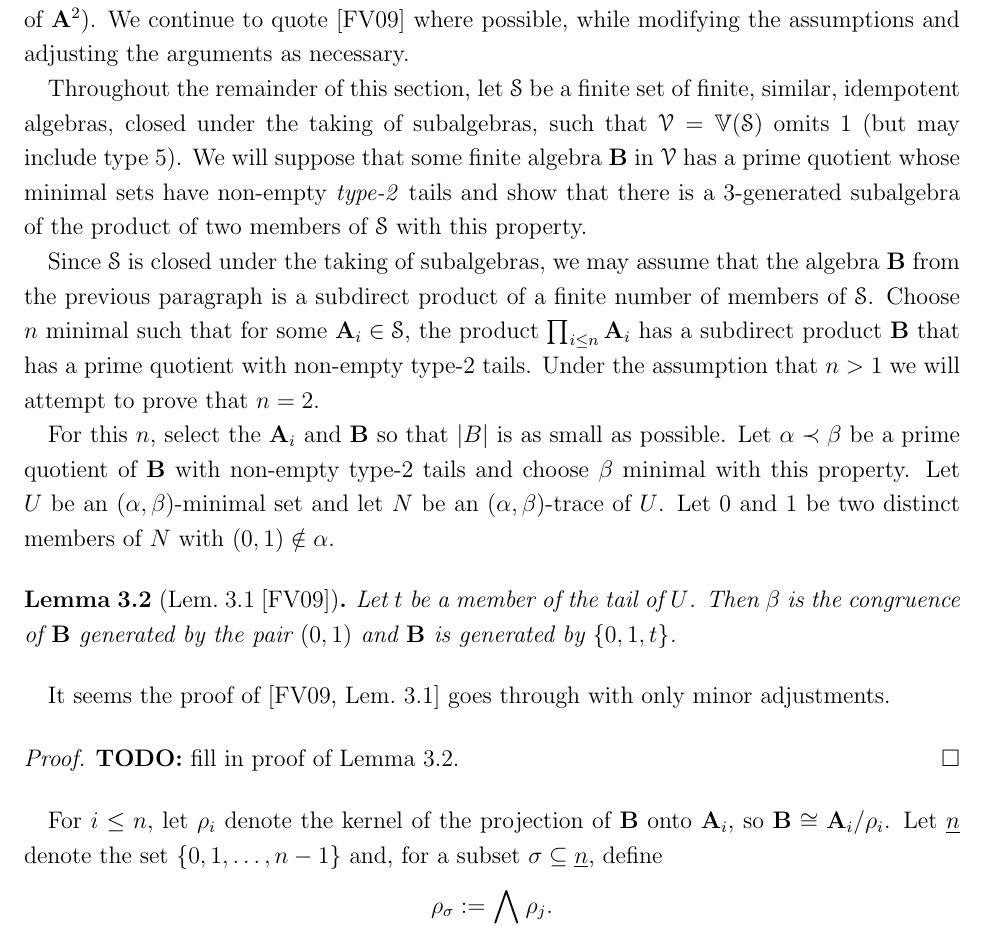
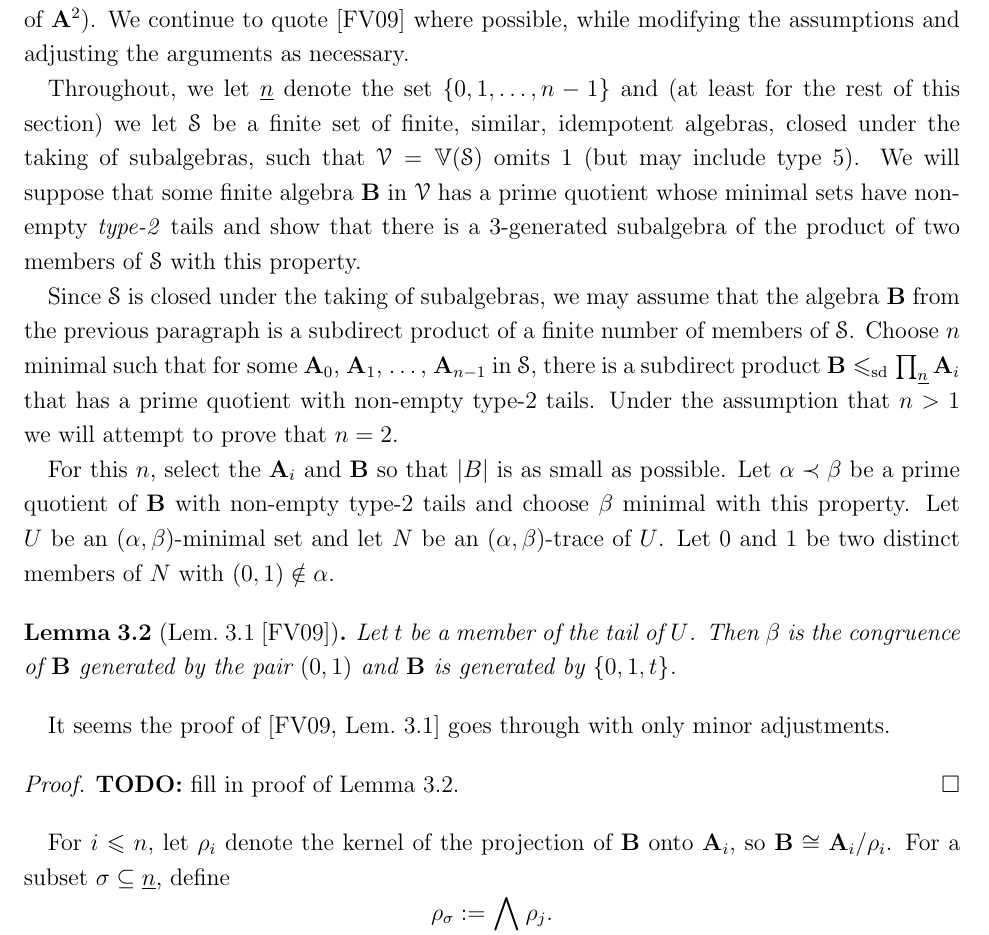
Before and after one commit to UniversalAlgebra/term-conditions, a LaTeX paper (notes/notes.tex, which reads notes/inputs/macros.sty): part of page 4 of 12, cut so that both start at the same text. Compiled offline with pdfLaTeX.

Commit message:
fixed notation

```diff
--- a/notes/inputs/macros.sty
+++ b/notes/inputs/macros.sty
@@ -42,6 +42,8 @@
 \newcommand{\SDwedge}{\ensuremath{\mbox{SD}_\wedge}}
 \newcommand{\<}{\ensuremath{\langle}}
 \renewcommand{\>}{\ensuremath{\rangle}}
+\renewcommand{\leq}{\ensuremath{\leqslant}}
+\renewcommand{\geq}{\ensuremath{\geqslant}}
 \newcommand{\bR}{\ensuremath{\mathbf{R}}}
 \newcommand{\bn}{\ensuremath{\mathbf{n}}}
 \newcommand{\sansA}{\ensuremath{\mathsf{A}}}
--- a/notes/notes.tex
+++ b/notes/notes.tex
@@ -569,7 +569,9 @@ tails can be found ``quickly,'' (e.g., in a 3-generated subalgebra of $\bA^2$).
 We continue to quote~\cite{Freese:2009} where possible,
 while modifying the assumptions and adjusting the arguments as necessary.
 
-Throughout the remainder of this section, let $\sS$ be a finite set of finite,
+
+Throughout, we let $\nn$ denote the set $\{0,1,\dots, n-1\}$ and
+(at least for the rest of this section) we let $\sS$ be a finite set of finite,
 similar, idempotent algebras, closed under the taking of subalgebras, such that
 $\sV = \bbV(\sS)$ omits 1 (but may include type 5).
 We will suppose that some finite algebra
@@ -580,9 +582,10 @@ product of two members of $\sS$ with this property.
 Since $\sS$ is closed under the taking of subalgebras,
 we may assume that the algebra $\bB$ from the previous paragraph is a subdirect
 product of a finite number of members of $\sS$. Choose $n$ minimal such that for
-some $\bA_i \in \sS$, the product $\prod_{i\leq n} \bA_i$
-has a subdirect product $\bB$ that has a prime quotient with non-empty
-type-2 tails. Under the assumption that $n > 1$ we will attempt to prove that $n = 2$.
+some $\bA_0$, $\bA_1$, $\dots$, $\bA_{n-1}$ in $\sS$, there is a subdirect
+product $\bB \sdp \prod_{\nn} \bA_i$
+that has a prime quotient with non-empty type-2 tails.
+Under the assumption that $n > 1$ we will attempt to prove that $n = 2$.
 
 For this $n$, select the $\bA_i$ and $\bB$ so that $|B|$ is as small as possible.
 Let $\alpha \prec \beta$ be a prime quotient of $\bB$ with non-empty
@@ -610,8 +613,7 @@ For $i \leq n$, %% let $\pi_i$ be the projection homomorphism from $\bB$ onto
 %% $\bA_i$ and
 let $\rho_i$ denote the kernel of the projection of $\bB$ onto $\bA_i$,
 so $\bB \cong \bA_i/\rho_i$.
-Let $\nn$ denote the set $\{0,1,\dots, n-1\}$ and,
-for a subset $\sigma \subseteq \nn$, define
+For a subset $\sigma \subseteq \nn$, define
 \[
 \rho_\sigma := \bigwedge_{j\in \sigma} \rho_j.
 \]
```
